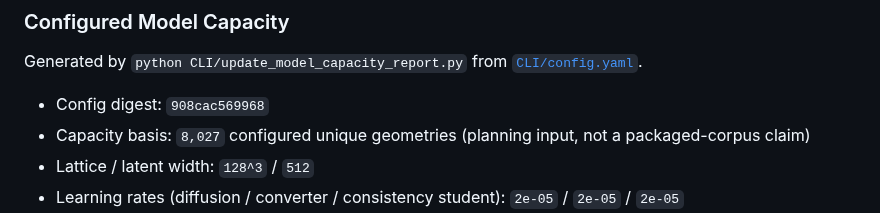
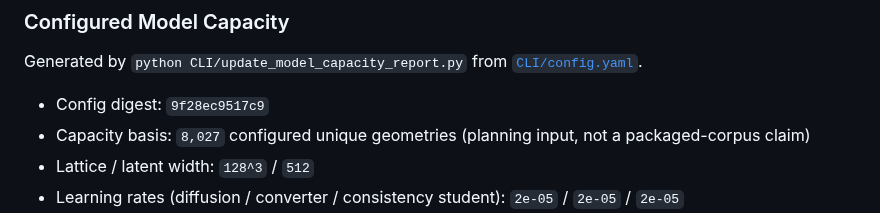
Before and after one commit to iamdarshg/research-paper, a Markdown page: README.md, the part around the change. Drawn GitHub-style.

Commit message:
docs: update model capacity report [skip ci]

```diff
--- a/README.md
+++ b/README.md
@@ -198,7 +198,7 @@ Prints the smoke-run feature status summary. It is intentionally phrased as stat
 
 Generated by `python CLI/update_model_capacity_report.py` from [`CLI/config.yaml`](CLI/config.yaml).
 
-- Config digest: `908cac569968`
+- Config digest: `9f28ec9517c9`
 - Capacity basis: `8,027` configured unique geometries (planning input, not a packaged-corpus claim)
 - Lattice / latent width: `128^3` / `512`
 - Learning rates (diffusion / converter / consistency student): `2e-05` / `2e-05` / `2e-05`
```
